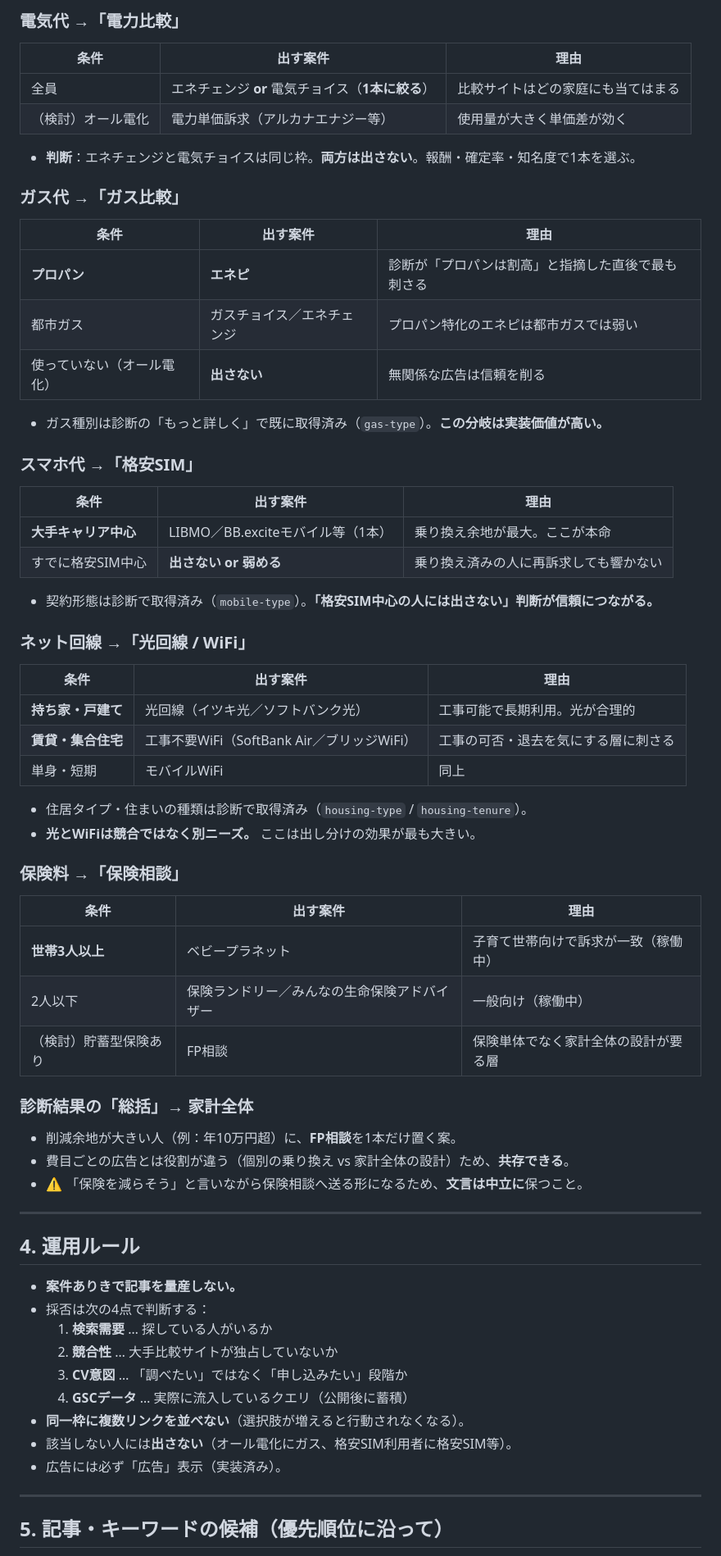
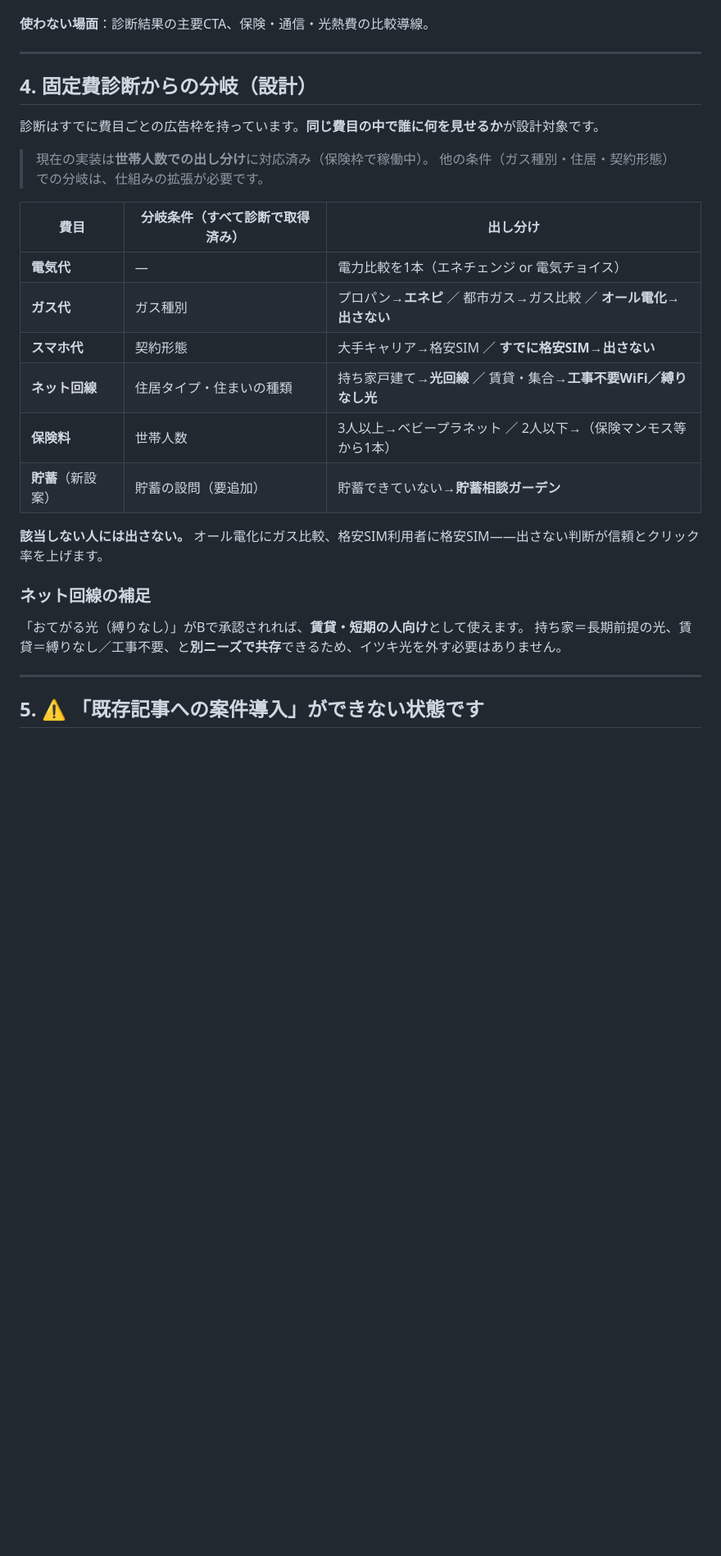
Before and after one commit to noburin0218-collab/fixed-cost-checker, a Markdown page: AFFILIATE_BACKLOG.md, the part around one of its changes. Shown at 82% size. Drawn GitHub-style; blank space fills up the shorter version.

```diff
--- a/AFFILIATE_BACKLOG.md
+++ b/AFFILIATE_BACKLOG.md
@@ -91,66 +117,31 @@ A8.netは**サイト単位で提携を管理する**ため、別メディアで
 
-### 電気代 →「電力比較」
-| 条件 | 出す案件 | 理由 |
-|---|---|---|
-| 全員 | エネチェンジ **or** 電気チョイス（**1本に絞る**） | 比較サイトはどの家庭にも当てはまる |
-| （検討）オール電化 | 電力単価訴求（アルカナエナジー等） | 使用量が大きく単価差が効く |
-
-- **判断**：エネチェンジと電気チョイスは同じ枠。**両方は出さない**。報酬・確定率・知名度で1本を選ぶ。
-
-### ガス代 →「ガス比較」
-| 条件 | 出す案件 | 理由 |
-|---|---|---|
-| **プロパン** | **エネピ** | 診断が「プロパンは割高」と指摘した直後で最も刺さる |
-| 都市ガス | ガスチョイス／エネチェンジ | プロパン特化のエネピは都市ガスでは弱い |
-| 使っていない（オール電化） | **出さない** | 無関係な広告は信頼を削る |
-
-- ガス種別は診断の「もっと詳しく」で既に取得済み（`gas-type`）。**この分岐は実装価値が高い。**
-
-### スマホ代 →「格安SIM」
-| 条件 | 出す案件 | 理由 |
-|---|---|---|
-| **大手キャリア中心** | LIBMO／BB.exciteモバイル等（1本） | 乗り換え余地が最大。ここが本命 |
-| すでに格安SIM中心 | **出さない or 弱める** | 乗り換え済みの人に再訴求しても響かない |
-
-- 契約形態は診断で取得済み（`mobile-type`）。**「格安SIM中心の人には出さない」判断が信頼につながる。**
-
-### ネット回線 →「光回線 / WiFi」
-| 条件 | 出す案件 | 理由 |
-|---|---|---|
-| **持ち家・戸建て** | 光回線（イツキ光／ソフトバンク光） | 工事可能で長期利用。光が合理的 |
-| **賃貸・集合住宅** | 工事不要WiFi（SoftBank Air／ブリッジWiFi） | 工事の可否・退去を気にする層に刺さる |
-| 単身・短期 | モバイルWiFi | 同上 |
-
-- 住居タイプ・住まいの種類は診断で取得済み（`housing-type` / `housing-tenure`）。
-- **光とWiFiは競合ではなく別ニーズ。** ここは出し分けの効果が最も大きい。
-
-### 保険料 →「保険相談」
-| 条件 | 出す案件 | 理由 |
-|---|---|---|
-| **世帯3人以上** | ベビープラネット | 子育て世帯向けで訴求が一致（稼働中） |
-| 2人以下 | 保険ランドリー／みんなの生命保険アドバイザー | 一般向け（稼働中） |
-| （検討）貯蓄型保険あり | FP相談 | 保険単体でなく家計全体の設計が要る層 |
-
-### 診断結果の「総括」→ 家計全体
-- 削減余地が大きい人（例：年10万円超）に、**FP相談**を1本だけ置く案。
-- 費目ごとの広告とは役割が違う（個別の乗り換え vs 家計全体の設計）ため、**共存できる**。
-- ⚠️ 「保険を減らそう」と言いながら保険相談へ送る形になるため、**文言は中立に**保つこと。
+**使わない場面**：診断結果の主要CTA、保険・通信・光熱費の比較導線。
 
 ---
 
-## 4. 運用ルール
+## 4. 固定費診断からの分岐（設計）
 
-- **案件ありきで記事を量産しない。**
-- 採否は次の4点で判断する：
-  1. **検索需要** … 探している人がいるか
-  2. **競合性** … 大手比較サイトが独占していないか
-  3. **CV意図** … 「調べたい」ではなく「申し込みたい」段階か
-  4. **GSCデータ** … 実際に流入しているクエリ（公開後に蓄積）
-- **同一枠に複数リンクを並べない**（選択肢が増えると行動されなくなる）。
-- 該当しない人には**出さない**（オール電化にガス、格安SIM利用者に格安SIM等）。
-- 広告には必ず「広告」表示（実装済み）。
+診断はすでに費目ごとの広告枠を持っています。**同じ費目の中で誰に何を見せるか**が設計対象です。
+
+> 現在の実装は**世帯人数での出し分け**に対応済み（保険枠で稼働中）。
+> 他の条件（ガス種別・住居・契約形態）での分岐は、仕組みの拡張が必要です。
+
+| 費目 | 分岐条件（すべて診断で取得済み） | 出し分け |
+|---|---|---|
+| **電気代** | — | 電力比較を1本（エネチェンジ or 電気チョイス） |
+| **ガス代** | ガス種別 | プロパン→**エネピ** ／ 都市ガス→ガス比較 ／ **オール電化→出さない** |
+| **スマホ代** | 契約形態 | 大手キャリア→格安SIM ／ **すでに格安SIM→出さない** |
+| **ネット回線** | 住居タイプ・住まいの種類 | 持ち家戸建て→**光回線** ／ 賃貸・集合→**工事不要WiFi／縛りなし光** |
+| **保険料** | 世帯人数 | 3人以上→ベビープラネット ／ 2人以下→（保険マンモス等から1本） |
+| **貯蓄**（新設案） | 貯蓄の設問（要追加） | 貯蓄できていない→**貯蓄相談ガーデン** |
+
+**該当しない人には出さない。** オール電化にガス比較、格安SIM利用者に格安SIM——出さない判断が信頼とクリック率を上げます。
+
+### ネット回線の補足
+「おてがる光（縛りなし）」がBで承認されれば、**賃貸・短期の人向け**として使えます。
+持ち家＝長期前提の光、賃貸＝縛りなし／工事不要、と**別ニーズで共存**できるため、イツキ光を外す必要はありません。
 
 ---
 
-## 5. 記事・キーワードの候補（優先順位に沿って）
+## 5. ⚠️ 「既存記事への案件導入」ができない状態です
 
```
Also changed, not shown: other parts of AFFILIATE_BACKLOG.md (+110 -98 lines).
